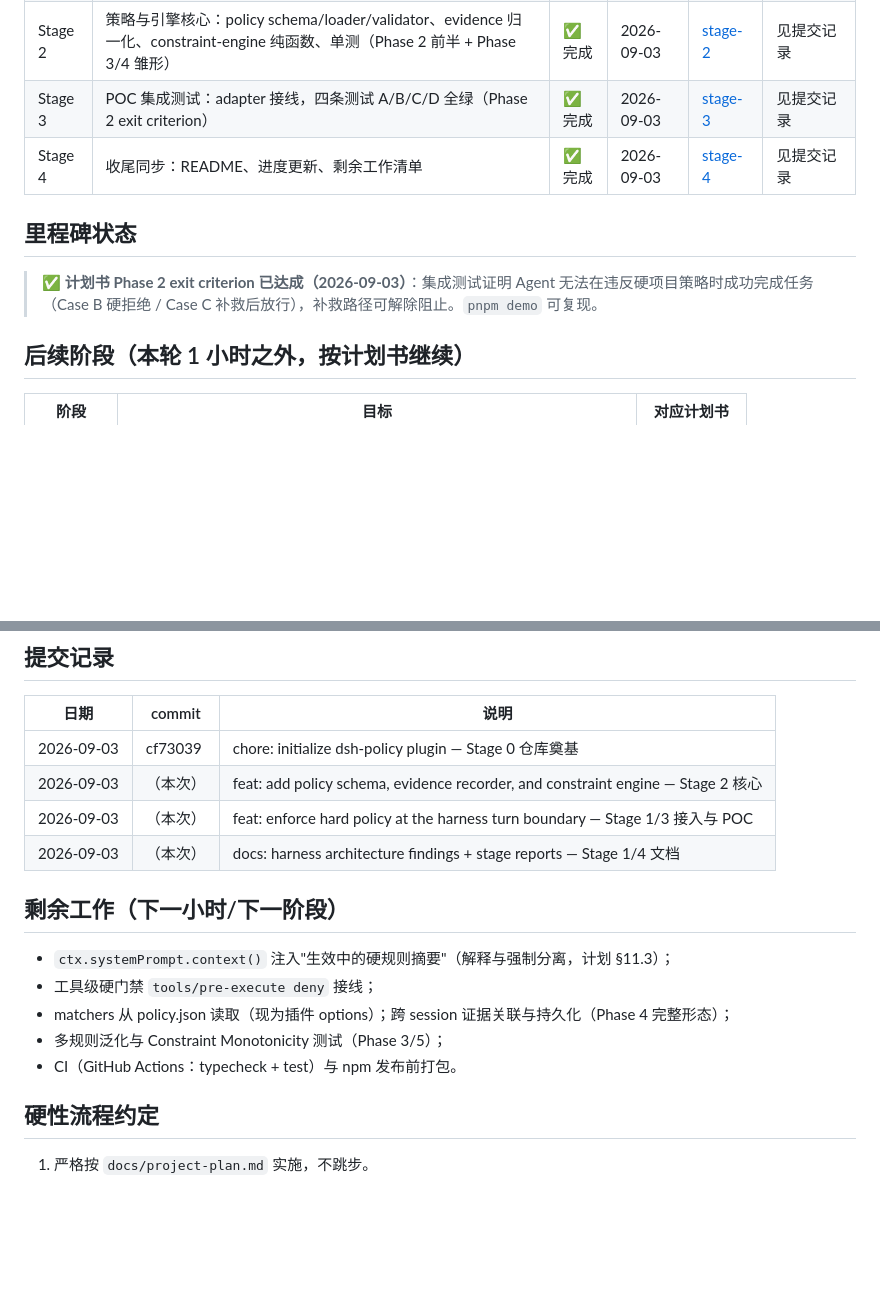
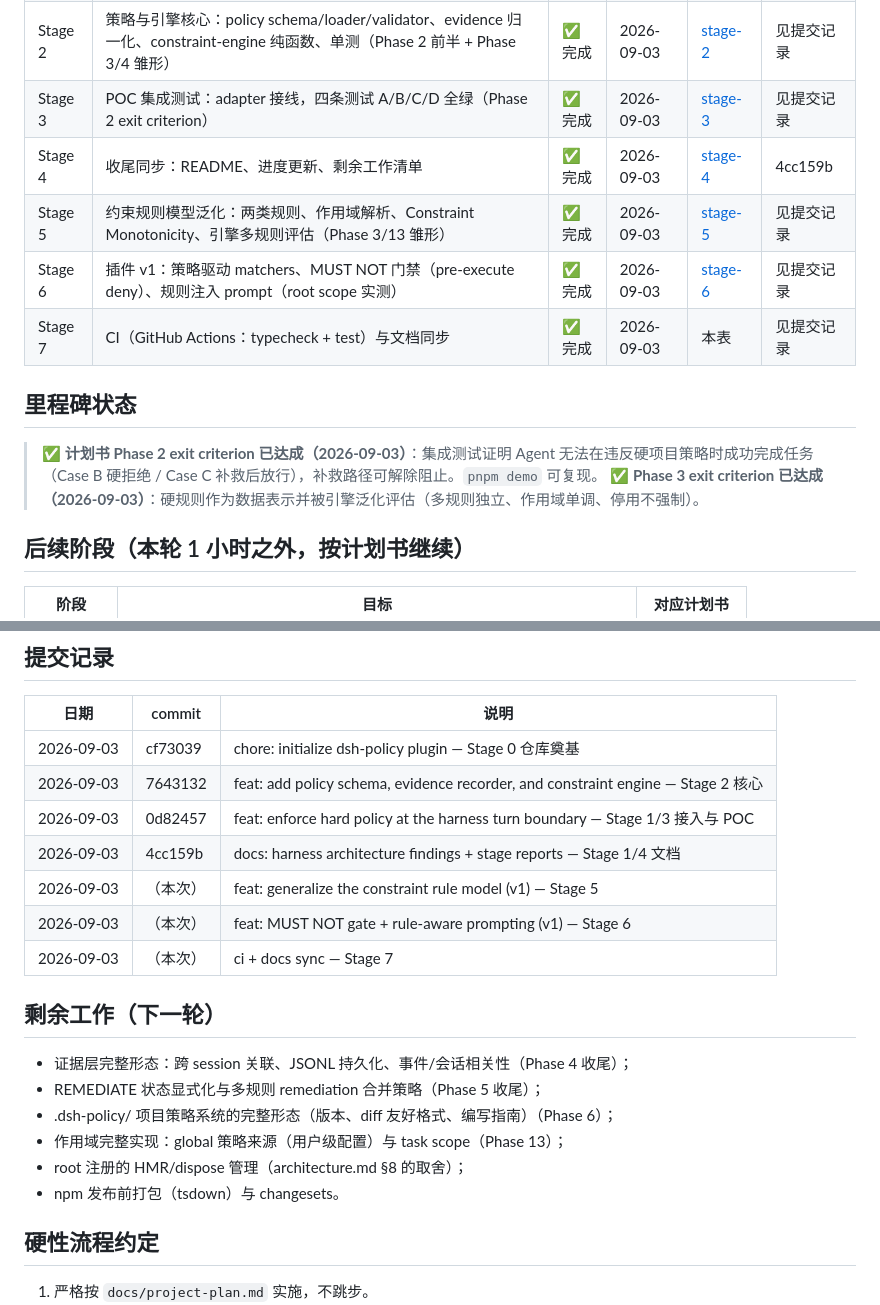
Before and after one commit to x7687315-gif/dsh-policy, a Markdown page: docs/PROGRESS.md, 2 parts joined by grey strips. GitHub-like rendering; blank space fills up the shorter version.

```diff
--- a/docs/PROGRESS.md
+++ b/docs/PROGRESS.md
@@ -18,11 +18,15 @@
 | Stage 1 | 环境与 Harness 接入验证：装依赖、最小插件、核实 turn-stopping 阻止机制、产出 architecture.md（Phase 1） | ✅ 完成 | 2026-09-03 | [stage-1](./stages/stage-1-harness接入验证.md) | 见提交记录 |
 | Stage 2 | 策略与引擎核心：policy schema/loader/validator、evidence 归一化、constraint-engine 纯函数、单测（Phase 2 前半 + Phase 3/4 雏形） | ✅ 完成 | 2026-09-03 | [stage-2](./stages/stage-2-策略与引擎核心.md) | 见提交记录 |
 | Stage 3 | POC 集成测试：adapter 接线，四条测试 A/B/C/D 全绿（Phase 2 exit criterion） | ✅ 完成 | 2026-09-03 | [stage-3](./stages/stage-3-POC集成测试.md) | 见提交记录 |
-| Stage 4 | 收尾同步：README、进度更新、剩余工作清单 | ✅ 完成 | 2026-09-03 | [stage-4](./stages/stage-4-收尾同步.md) | 见提交记录 |
+| Stage 4 | 收尾同步：README、进度更新、剩余工作清单 | ✅ 完成 | 2026-09-03 | [stage-4](./stages/stage-4-收尾同步.md) | 4cc159b |
+| Stage 5 | 约束规则模型泛化：两类规则、作用域解析、Constraint Monotonicity、引擎多规则评估（Phase 3/13 雏形） | ✅ 完成 | 2026-09-03 | [stage-5](./stages/stage-5-规则模型泛化.md) | 见提交记录 |
+| Stage 6 | 插件 v1：策略驱动 matchers、MUST NOT 门禁（pre-execute deny）、规则注入 prompt（root scope 实测） | ✅ 完成 | 2026-09-03 | [stage-6](./stages/stage-6-MUST-NOT门禁与规则可见性.md) | 见提交记录 |
+| Stage 7 | CI（GitHub Actions：typecheck + test）与文档同步 | ✅ 完成 | 2026-09-03 | 本表 | 见提交记录 |
 
 ## 里程碑状态
 
 > ✅ **计划书 Phase 2 exit criterion 已达成（2026-09-03）**：集成测试证明 Agent 无法在违反硬项目策略时成功完成任务（Case B 硬拒绝 / Case C 补救后放行），补救路径可解除阻止。`pnpm demo` 可复现。
+> ✅ **Phase 3 exit criterion 已达成（2026-09-03）**：硬规则作为数据表示并被引擎泛化评估（多规则独立、作用域单调、停用不强制）。
 
 ## 后续阶段（本轮 1 小时之外，按计划书继续）
 
@@ -42,17 +46,21 @@
 | 日期 | commit | 说明 |
 |---|---|---|
 | 2026-09-03 | cf73039 | chore: initialize dsh-policy plugin — Stage 0 仓库奠基 |
-| 2026-09-03 | （本次） | feat: add policy schema, evidence recorder, and constraint engine — Stage 2 核心 |
-| 2026-09-03 | （本次） | feat: enforce hard policy at the harness turn boundary — Stage 1/3 接入与 POC |
-| 2026-09-03 | （本次） | docs: harness architecture findings + stage reports — Stage 1/4 文档 |
+| 2026-09-03 | 7643132 | feat: add policy schema, evidence recorder, and constraint engine — Stage 2 核心 |
+| 2026-09-03 | 0d82457 | feat: enforce hard policy at the harness turn boundary — Stage 1/3 接入与 POC |
+| 2026-09-03 | 4cc159b | docs: harness architecture findings + stage reports — Stage 1/4 文档 |
+| 2026-09-03 | （本次） | feat: generalize the constraint rule model (v1) — Stage 5 |
+| 2026-09-03 | （本次） | feat: MUST NOT gate + rule-aware prompting (v1) — Stage 6 |
+| 2026-09-03 | （本次） | ci + docs sync — Stage 7 |
 
-## 剩余工作（下一小时/下一阶段）
+## 剩余工作（下一轮）
 
-- `ctx.systemPrompt.context()` 注入"生效中的硬规则摘要"（解释与强制分离，计划 §11.3）；
-- 工具级硬门禁 `tools/pre-execute deny` 接线；
-- matchers 从 policy.json 读取（现为插件 options）；跨 session 证据关联与持久化（Phase 4 完整形态）；
-- 多规则泛化与 Constraint Monotonicity 测试（Phase 3/5）；
-- CI（GitHub Actions：typecheck + test）与 npm 发布前打包。
+- 证据层完整形态：跨 session 关联、JSONL 持久化、事件/会话相关性（Phase 4 收尾）；
+- REMEDIATE 状态显式化与多规则 remediation 合并策略（Phase 5 收尾）；
+- .dsh-policy/ 项目策略系统的完整形态（版本、diff 友好格式、编写指南）（Phase 6）；
+- 作用域完整实现：global 策略来源（用户级配置）与 task scope（Phase 13）；
+- root 注册的 HMR/dispose 管理（architecture.md §8 的取舍）；
+- npm 发布前打包（tsdown）与 changesets。
 
 ## 硬性流程约定
 
```
Also changed, not shown: docs/architecture.md (+7 -0 lines).
